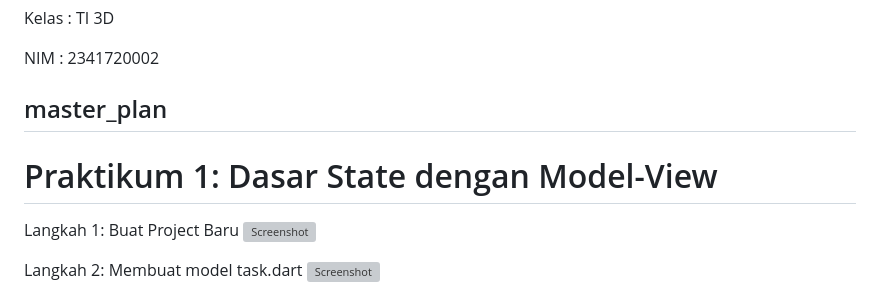
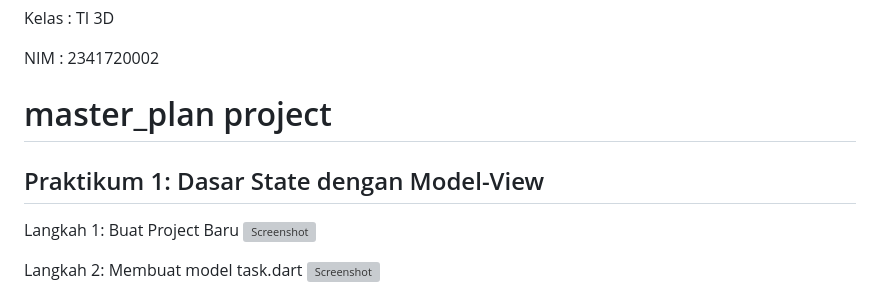
Before and after one commit to Syahru1/MOBILE_SEMESTER5, a Markdown page: Modul10/master_plan/README.md, the part around one of its changes. GitHub-like rendering; grey boxes are pictures that could not be loaded.

```diff
--- a/Modul10/master_plan/README.md
+++ b/Modul10/master_plan/README.md
@@ -4,9 +4,9 @@ Kelas   : TI 3D
 
 NIM     : 2341720002
 
-## master_plan
+# master_plan project
 
-# Praktikum 1: Dasar State dengan Model-View
+## Praktikum 1: Dasar State dengan Model-View
 
 Langkah 1: Buat Project Baru
 ![Screenshot](assets/images/P1_01.png)
```
Also changed, not shown: other parts of Modul10/master_plan/README.md (+5 -5 lines).
